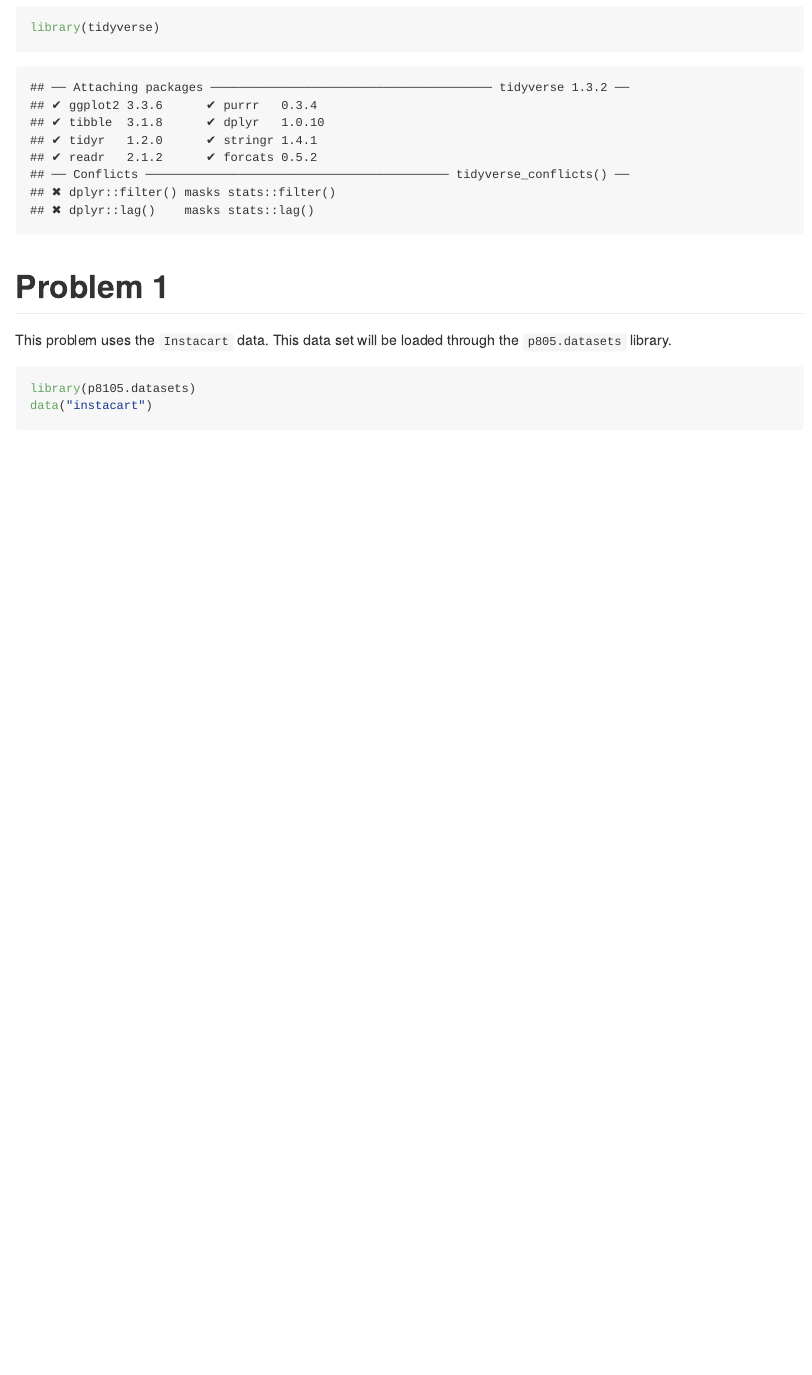
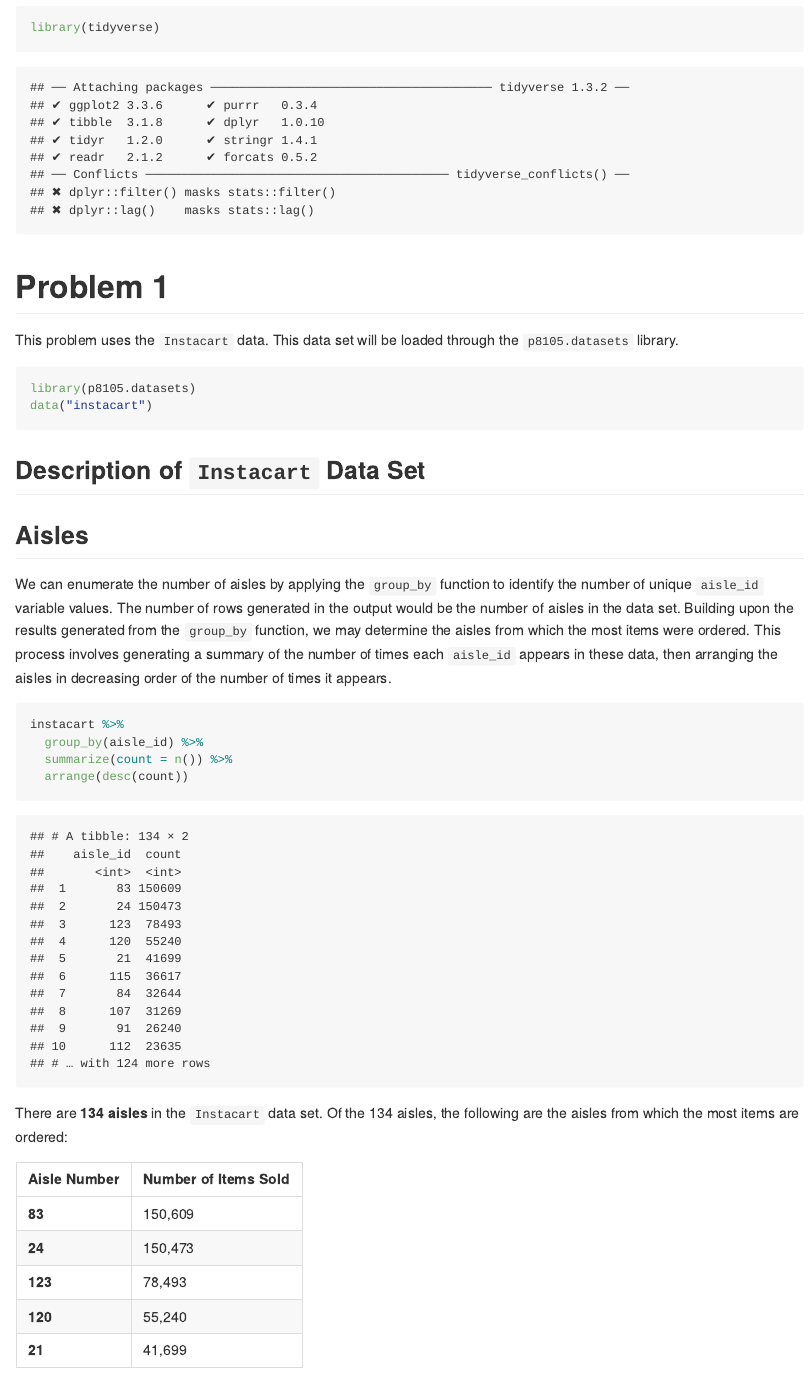
Before and after one commit to oliviahzwang/p8105_hw3_hw2852, an R Markdown document (p8105_hw3_hw2852.Rmd): the page in a window 1100 px wide, from 180 px down. The pictures show the output file p8105_hw3_hw2852.md that the author committed with the source, drawn offline in the style of GitHub.

Commit message:
Enumerating distinct aisles, and identifying the aisles from which most items are ordered.

````diff
--- a/p8105_hw3_hw2852.Rmd
+++ b/p8105_hw3_hw2852.Rmd
@@ -13,9 +13,32 @@
 
 # Problem 1
 
-This problem uses the `Instacart` data. This data set will be loaded through the `p805.datasets` library.
+This problem uses the `Instacart` data. This data set will be loaded through the `p8105.datasets` library.
 
 ```{r}
 library(p8105.datasets)
 data("instacart")
 ```
+
+## Description of `Instacart` Data Set
+
+## Aisles
+
+We can enumerate the number of aisles by applying the `group_by` function to identify the number of unique `aisle_id` variable values. The number of rows generated in the output would be the number of aisles in the data set. Building upon the results generated from the `group_by` function, we may determine the aisles from which the most items were ordered. This process involves generating a summary of the number of times each `aisle_id` appears in these data, then arranging the aisles in decreasing order of the number of times it appears.
+
+```{r}
+instacart %>%
+  group_by(aisle_id) %>%
+  summarize(count = n()) %>%
+  arrange(desc(count))
+```
+
+There are __134 aisles__ in the `Instacart` data set. Of the 134 aisles, the following are the aisles from which the most items are ordered:
+
+Aisle Number   Number of Items Sold
+-------------  --------------------
+__83__         150,609
+__24__         150,473
+__123__        78,493
+__120__        55,240
+__21__         41,699
````
Also changed, not shown: p8105_hw3_hw2852.md.
